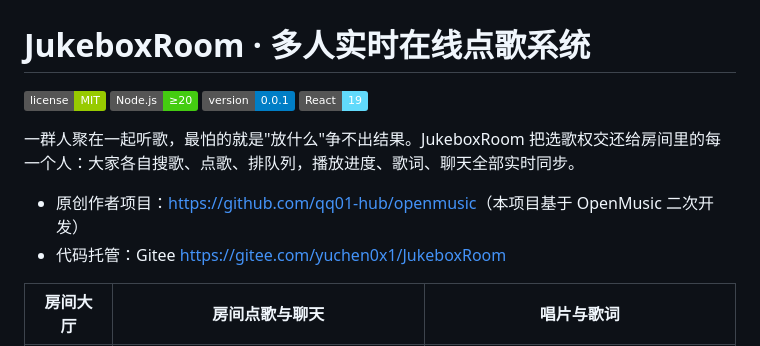
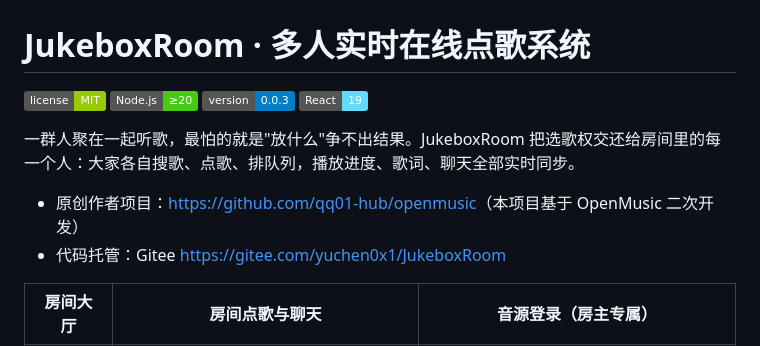
Before and after one commit to yuchen0x1/JukeboxRoom, a Markdown page: README.md, the part around one of its changes. GitHub-like rendering; badges without logos.

Commit message:
docs: 替换 README 截图为 JukeboxRoom 最新界面（含音源登录面板）

```diff
--- a/README.md
+++ b/README.md
@@ -2,7 +2,7 @@
 
 [![License](https://img.shields.io/badge/license-MIT-green.svg)](LICENSE)
 ![Node.js](https://img.shields.io/badge/Node.js-%E2%89%A520-brightgreen.svg)
-![Version](https://img.shields.io/badge/version-0.0.1-blue.svg)
+![Version](https://img.shields.io/badge/version-0.0.3-blue.svg)
 ![React](https://img.shields.io/badge/React-19-61dafb.svg)
 
 一群人聚在一起听歌，最怕的就是"放什么"争不出结果。JukeboxRoom 把选歌权交还给房间里的每一个人：大家各自搜歌、点歌、排队列，播放进度、歌词、聊天全部实时同步。
@@ -10,5 +10,5 @@
 - 原创作者项目：<https://github.com/qq01-hub/openmusic>（本项目基于 OpenMusic 二次开发）
 - 代码托管：Gitee <https://gitee.com/yuchen0x1/JukeboxRoom>
 
-| 房间大厅 | 房间点歌与聊天 | 唱片与歌词 |
+| 房间大厅 | 房间点歌与聊天 | 音源登录（房主专属） |
 |:---:|:---:|:---:|
```
Also changed, not shown: other parts of README.md (+1 -1 lines), docs/screenshots/login.png (added), docs/screenshots/lyrics.png (deleted), docs/screenshots/room.png, 1 other file.
